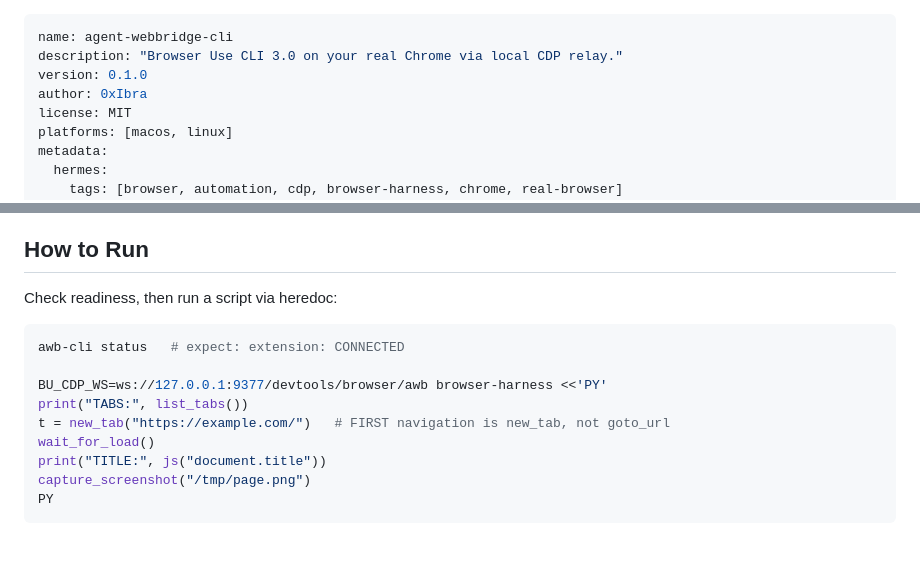
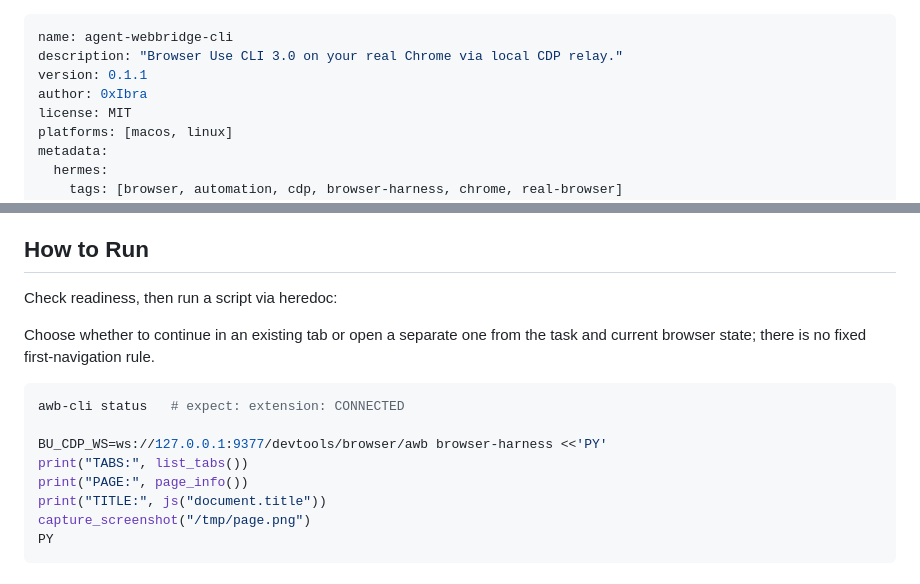
Before and after one commit to 0xIbra/agent-webbridge-cli, a Markdown page: skills/agent-webbridge-cli/SKILL.md, 2 parts joined by grey strips. Rendered like a GitHub page; blank space fills up the shorter version.

Commit message:
docs: leave browser tab choice to agent

````diff
--- a/skills/agent-webbridge-cli/SKILL.md
+++ b/skills/agent-webbridge-cli/SKILL.md
@@ -1,7 +1,7 @@
 ---
 name: agent-webbridge-cli
 description: "Browser Use CLI 3.0 on your real Chrome via local CDP relay."
-version: 0.1.0
+version: 0.1.1
 author: 0xIbra
 license: MIT
 platforms: [macos, linux]
@@ -43,13 +43,15 @@ rendering, or bot-protected pages.
 
 Check readiness, then run a script via heredoc:
 
+Choose whether to continue in an existing tab or open a separate one from the
+task and current browser state; there is no fixed first-navigation rule.
+
 ```bash
 awb-cli status   # expect: extension: CONNECTED
 
 BU_CDP_WS=ws://127.0.0.1:9377/devtools/browser/awb browser-harness <<'PY'
 print("TABS:", list_tabs())
-t = new_tab("https://example.com/")   # FIRST navigation is new_tab, not goto_url
-wait_for_load()
+print("PAGE:", page_info())
 print("TITLE:", js("document.title"))
 capture_screenshot("/tmp/page.png")
 PY
````
